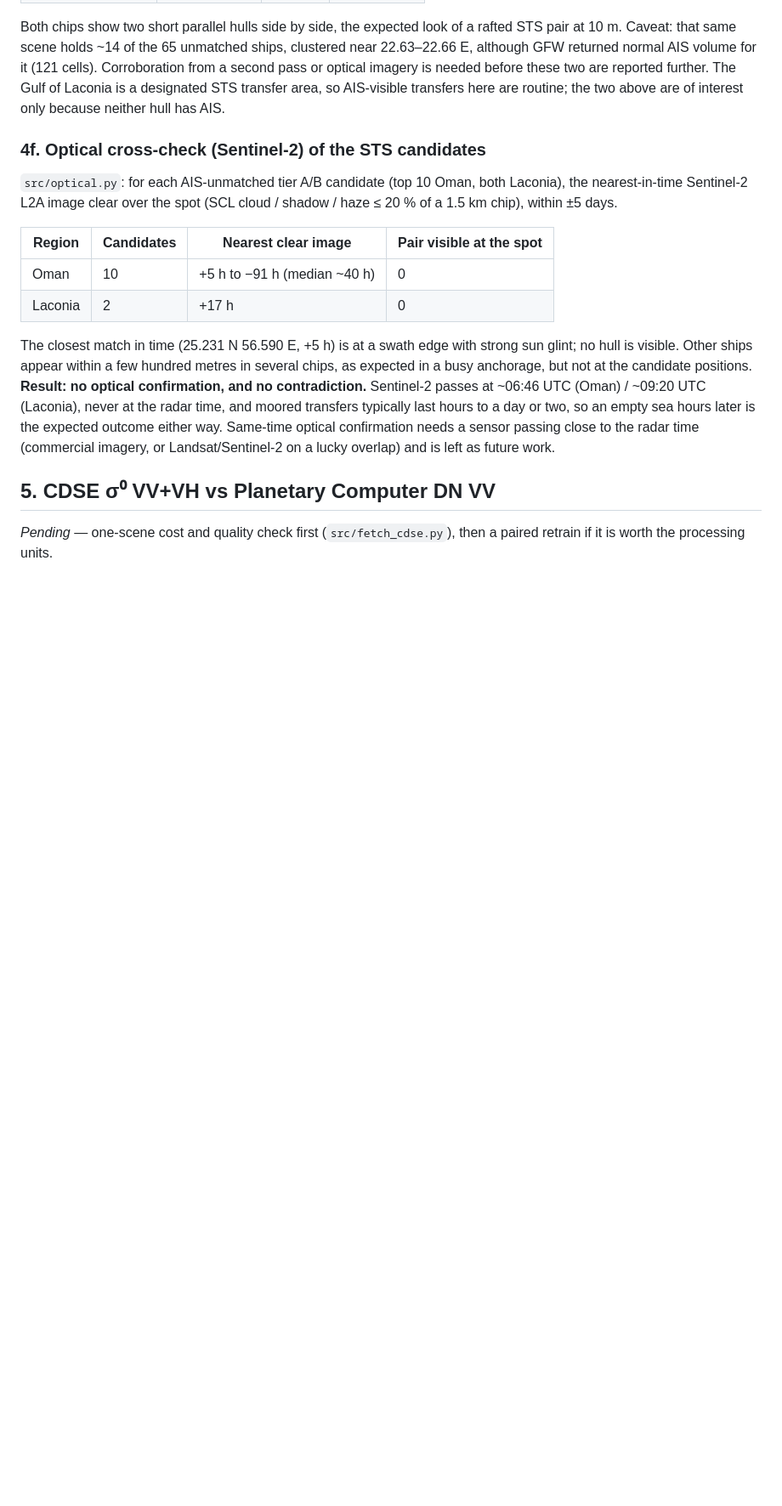
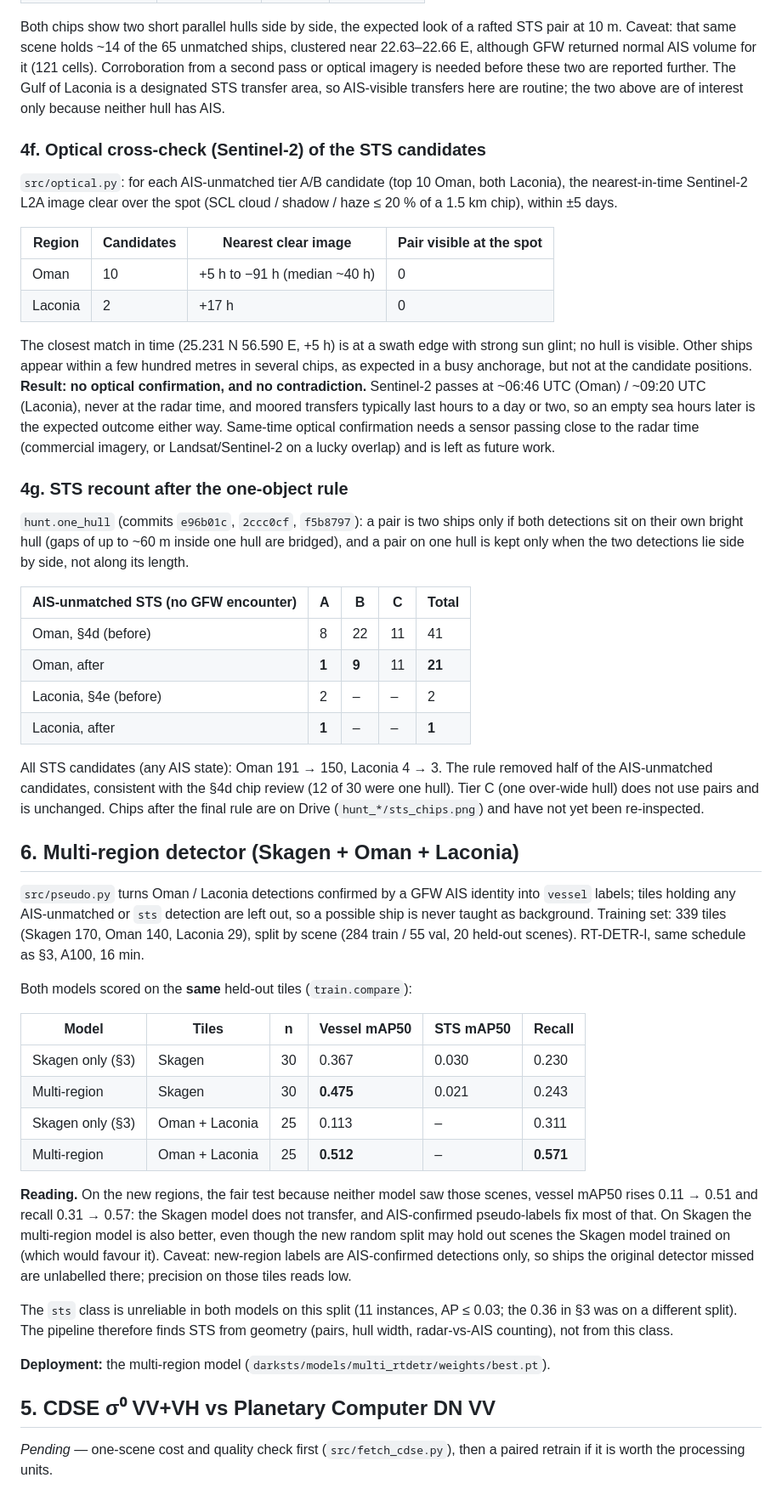
Before and after one commit to Jaswanth-K1210/smugglers, a Markdown page: docs/RESULTS.md, the part around the change. Shown at 85% size. Rendered like a GitHub page; blank space fills up the shorter version.

Commit message:
RESULTS 4g + 6: STS 41 -> 21 after one-object rule; multi-region detector 0.11 -> 0.51 vessel mAP50 on new regions
Co-Authored-By: Claude Opus 5.5 <noreply@anthropic.com>

```diff
--- a/docs/RESULTS.md
+++ b/docs/RESULTS.md
@@ -261,6 +261,58 @@ empty sea hours later is the expected outcome either way. Same-time optical
 confirmation needs a sensor passing close to the radar time (commercial
 imagery, or Landsat/Sentinel-2 on a lucky overlap) and is left as future work.
 
+### 4g. STS recount after the one-object rule
+
+`hunt.one_hull` (commits `e96b01c`, `2ccc0cf`, `f5b8797`): a pair is two ships
+only if both detections sit on their own bright hull (gaps of up to ~60 m
+inside one hull are bridged), and a pair on one hull is kept only when the two
+detections lie side by side, not along its length.
+
+| AIS-unmatched STS (no GFW encounter) | A | B | C | Total |
+| ------------------------------------ | - | - | - | ----- |
+| Oman, §4d (before) | 8 | 22 | 11 | 41 |
+| Oman, after | **1** | **9** | 11 | **21** |
+| Laconia, §4e (before) | 2 | – | – | 2 |
+| Laconia, after | **1** | – | – | **1** |
+
+All STS candidates (any AIS state): Oman 191 → 150, Laconia 4 → 3. The rule
+removed half of the AIS-unmatched candidates, consistent with the §4d chip
+review (12 of 30 were one hull). Tier C (one over-wide hull) does not use pairs
+and is unchanged. Chips after the final rule are on Drive
+(`hunt_*/sts_chips.png`) and have not yet been re-inspected.
+
+## 6. Multi-region detector (Skagen + Oman + Laconia)
+
+`src/pseudo.py` turns Oman / Laconia detections confirmed by a GFW AIS identity
+into `vessel` labels; tiles holding any AIS-unmatched or `sts` detection are
+left out, so a possible ship is never taught as background. Training set: 339
+tiles (Skagen 170, Oman 140, Laconia 29), split by scene (284 train / 55 val,
+20 held-out scenes). RT-DETR-l, same schedule as §3, A100, 16 min.
+
+Both models scored on the **same** held-out tiles (`train.compare`):
+
+| Model | Tiles | n | Vessel mAP50 | STS mAP50 | Recall |
+| ----- | ----- | - | ------------ | --------- | ------ |
+| Skagen only (§3) | Skagen | 30 | 0.367 | 0.030 | 0.230 |
+| Multi-region | Skagen | 30 | **0.475** | 0.021 | 0.243 |
+| Skagen only (§3) | Oman + Laconia | 25 | 0.113 | – | 0.311 |
+| Multi-region | Oman + Laconia | 25 | **0.512** | – | **0.571** |
+
+**Reading.** On the new regions, the fair test because neither model saw those
+scenes, vessel mAP50 rises 0.11 → 0.51 and recall 0.31 → 0.57: the Skagen
+model does not transfer, and AIS-confirmed pseudo-labels fix most of that. On
+Skagen the multi-region model is also better, even though the new random split
+may hold out scenes the Skagen model trained on (which would favour it). Caveat:
+new-region labels are AIS-confirmed detections only, so ships the original
+detector missed are unlabelled there; precision on those tiles reads low.
+
+The `sts` class is unreliable in both models on this split (11 instances, AP
+≤ 0.03; the 0.36 in §3 was on a different split). The pipeline therefore
+finds STS from geometry (pairs, hull width, radar-vs-AIS counting), not from
+this class.
+
+**Deployment:** the multi-region model (`darksts/models/multi_rtdetr/weights/best.pt`).
+
 ## 5. CDSE σ⁰ VV+VH vs Planetary Computer DN VV
 
 *Pending* — one-scene cost and quality check first (`src/fetch_cdse.py`), then a
```
